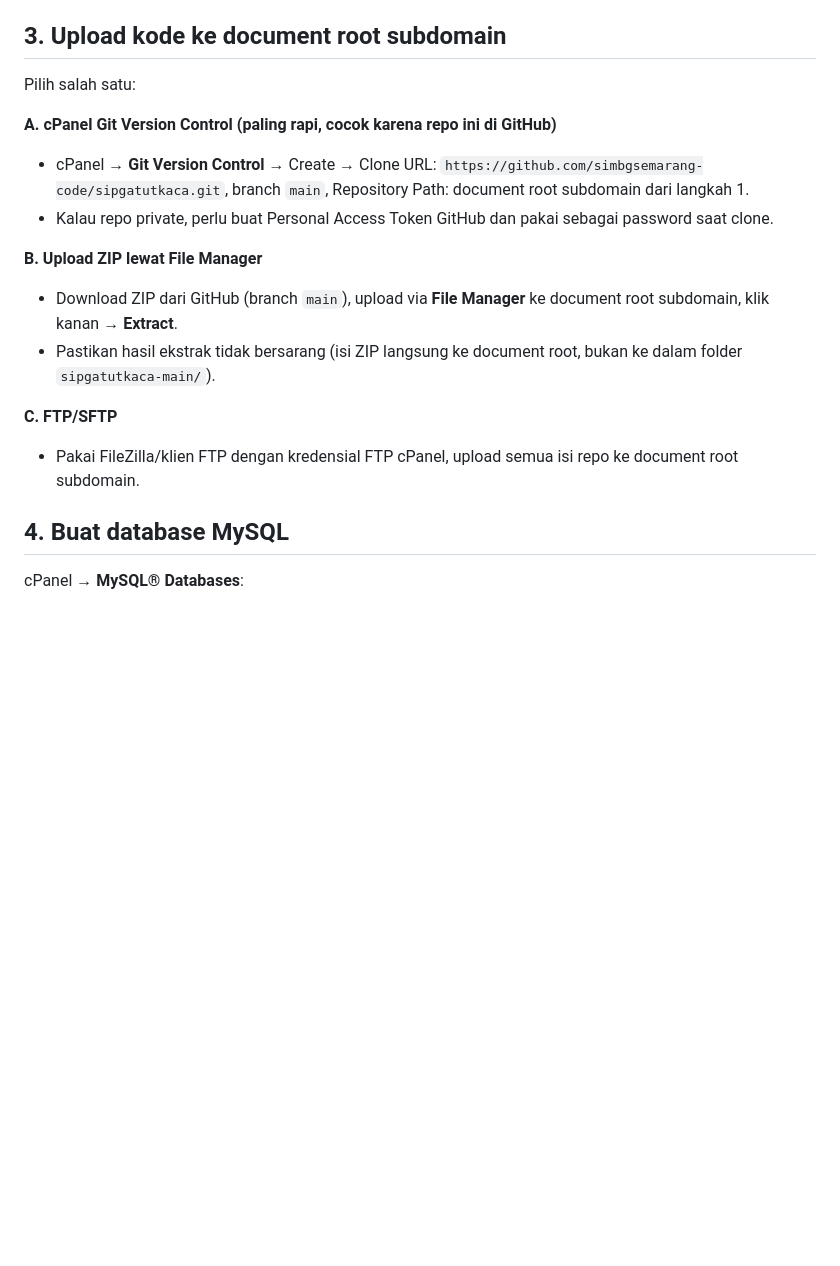
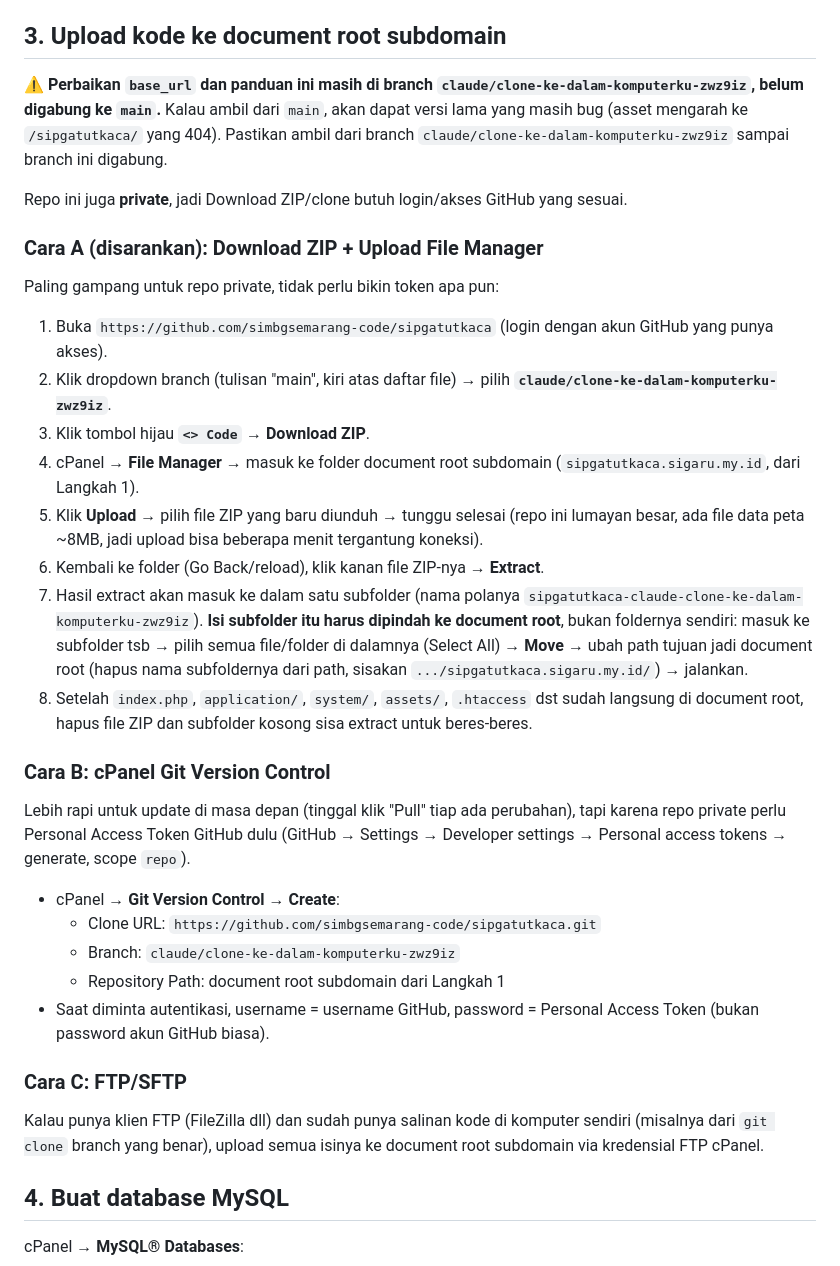
Before and after one commit to simbgsemarang-code/sipgatutkaca, a Markdown page: DEPLOY.md, the part around the change. GitHub-like rendering; blank space fills up the shorter version.

Commit message:
Detailkan Langkah 3 di DEPLOY.md (upload kode ke document root)
- Tandai jelas: perbaikan base_url masih di branch fitur, belum di
  main -- supaya tidak salah ambil versi lama saat download.
- Repo private, jadi utamakan Cara A (Download ZIP + File Manager,
  tanpa perlu token) dibanding Git Version Control (butuh PAT).
- Detailkan langkah extract + pindah isi subfolder ke document root.
- Tambah catatan Git Version Control (Cara B) & FTP/SFTP (Cara C)
  sebagai alternatif.

```diff
--- a/DEPLOY.md
+++ b/DEPLOY.md
@@ -118,24 +118,61 @@ sekali (DNS_PROBE_FINISHED_NXDOMAIN).
 
 ## 3. Upload kode ke document root subdomain
 
-Pilih salah satu:
+⚠️ **Perbaikan `base_url` dan panduan ini masih di branch
+`claude/clone-ke-dalam-komputerku-zwz9iz`, belum digabung ke `main`.**
+Kalau ambil dari `main`, akan dapat versi lama yang masih bug (asset
+mengarah ke `/sipgatutkaca/` yang 404). Pastikan ambil dari branch
+`claude/clone-ke-dalam-komputerku-zwz9iz` sampai branch ini digabung.
 
-**A. cPanel Git Version Control (paling rapi, cocok karena repo ini di GitHub)**
-- cPanel → **Git Version Control** → Create → Clone URL:
-  `https://github.com/simbgsemarang-code/sipgatutkaca.git`, branch
-  `main`, Repository Path: document root subdomain dari langkah 1.
-- Kalau repo private, perlu buat Personal Access Token GitHub dan
-  pakai sebagai password saat clone.
+Repo ini juga **private**, jadi Download ZIP/clone butuh login/akses
+GitHub yang sesuai.
 
-**B. Upload ZIP lewat File Manager**
-- Download ZIP dari GitHub (branch `main`), upload via **File Manager**
-  ke document root subdomain, klik kanan → **Extract**.
-- Pastikan hasil ekstrak tidak bersarang (isi ZIP langsung ke document
-  root, bukan ke dalam folder `sipgatutkaca-main/`).
+### Cara A (disarankan): Download ZIP + Upload File Manager
 
-**C. FTP/SFTP**
-- Pakai FileZilla/klien FTP dengan kredensial FTP cPanel, upload semua
-  isi repo ke document root subdomain.
+Paling gampang untuk repo private, tidak perlu bikin token apa pun:
+
+1. Buka `https://github.com/simbgsemarang-code/sipgatutkaca` (login
+   dengan akun GitHub yang punya akses).
+2. Klik dropdown branch (tulisan "main", kiri atas daftar file) → pilih
+   **`claude/clone-ke-dalam-komputerku-zwz9iz`**.
+3. Klik tombol hijau **`<> Code`** → **Download ZIP**.
+4. cPanel → **File Manager** → masuk ke folder document root subdomain
+   (`sipgatutkaca.sigaru.my.id`, dari Langkah 1).
+5. Klik **Upload** → pilih file ZIP yang baru diunduh → tunggu selesai
+   (repo ini lumayan besar, ada file data peta ~8MB, jadi upload bisa
+   beberapa menit tergantung koneksi).
+6. Kembali ke folder (Go Back/reload), klik kanan file ZIP-nya →
+   **Extract**.
+7. Hasil extract akan masuk ke dalam satu subfolder (nama polanya
+   `sipgatutkaca-claude-clone-ke-dalam-komputerku-zwz9iz`). **Isi
+   subfolder itu harus dipindah ke document root**, bukan foldernya
+   sendiri: masuk ke subfolder tsb → pilih semua file/folder di
+   dalamnya (Select All) → **Move** → ubah path tujuan jadi document
+   root (hapus nama subfoldernya dari path, sisakan
+   `.../sipgatutkaca.sigaru.my.id/`) → jalankan.
+8. Setelah `index.php`, `application/`, `system/`, `assets/`,
+   `.htaccess` dst sudah langsung di document root, hapus file ZIP dan
+   subfolder kosong sisa extract untuk beres-beres.
+
+### Cara B: cPanel Git Version Control
+
+Lebih rapi untuk update di masa depan (tinggal klik "Pull" tiap ada
+perubahan), tapi karena repo private perlu Personal Access Token
+GitHub dulu (GitHub → Settings → Developer settings → Personal access
+tokens → generate, scope `repo`).
+
+- cPanel → **Git Version Control** → **Create**:
+  - Clone URL: `https://github.com/simbgsemarang-code/sipgatutkaca.git`
+  - Branch: `claude/clone-ke-dalam-komputerku-zwz9iz`
+  - Repository Path: document root subdomain dari Langkah 1
+- Saat diminta autentikasi, username = username GitHub, password =
+  Personal Access Token (bukan password akun GitHub biasa).
+
+### Cara C: FTP/SFTP
+
+Kalau punya klien FTP (FileZilla dll) dan sudah punya salinan kode di
+komputer sendiri (misalnya dari `git clone` branch yang benar), upload
+semua isinya ke document root subdomain via kredensial FTP cPanel.
 
 ## 4. Buat database MySQL
 
```
